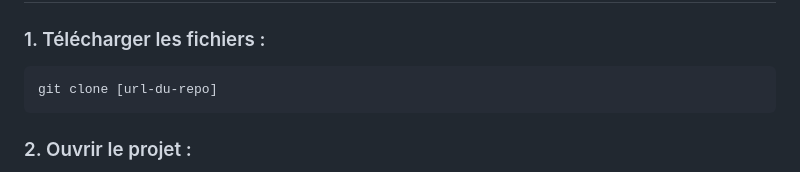
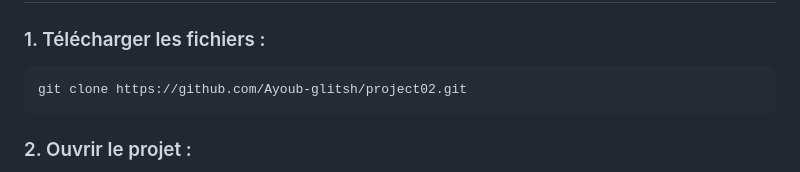
Before and after one commit to Ayoub-glitsh/project02, a Markdown page: README.md, the part around the change. GitHub-like rendering.

````diff
--- a/README.md
+++ b/README.md
@@ -49,7 +49,7 @@ projet-ventes/
 
 ### 1. Télécharger les fichiers :
 ```bash
-git clone [url-du-repo]
+git clone https://github.com/Ayoub-glitsh/project02.git
 ```
 
 ### 2. Ouvrir le projet :
````
